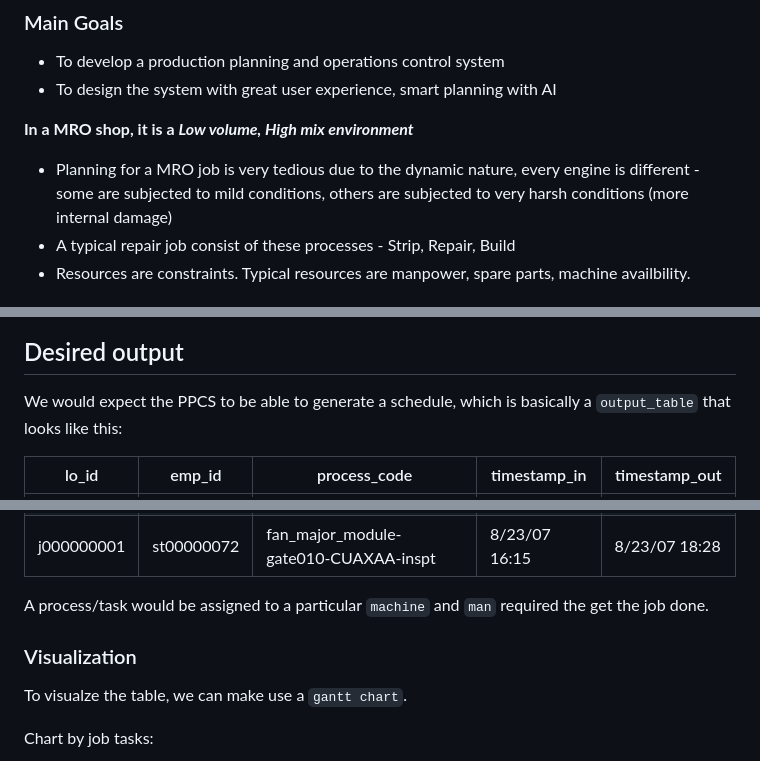
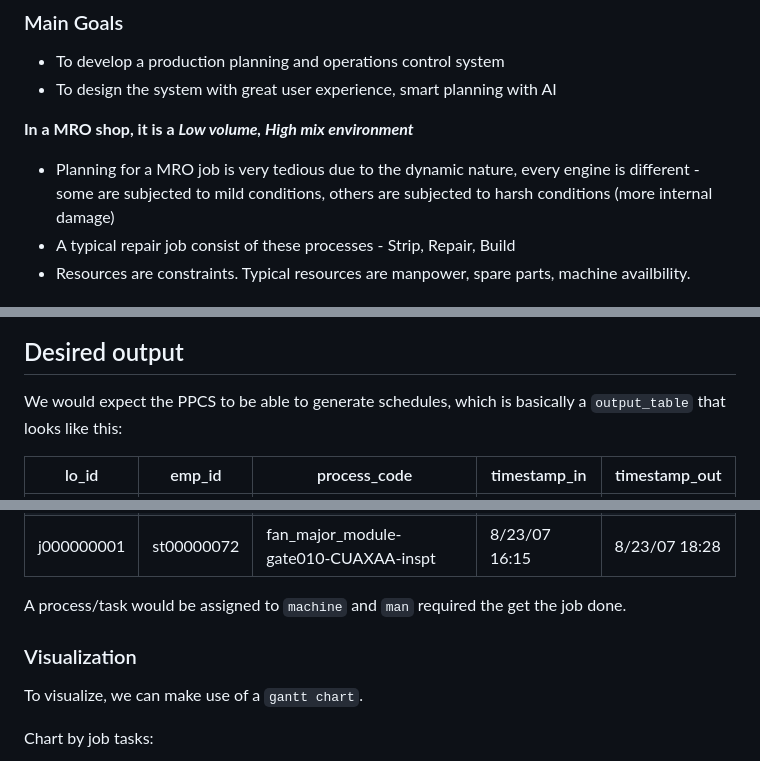
Before and after one commit to jakelime/ai-sb-user-149, a Markdown page: readme.md, 3 parts joined by grey strips. Rendered like a GitHub page.

Commit message:
corrected spelling mistakes

```diff
--- a/readme.md
+++ b/readme.md
@@ -10,7 +10,8 @@
 **In a MRO shop, it is a *Low volume, High mix environment***
 
 - Planning for a MRO job is very tedious due to the dynamic nature, every
-  engine is different - some are subjected to mild conditions, others are subjected to very harsh conditions (more internal damage)
+  engine is different - some are subjected to mild conditions, others are
+  subjected to harsh conditions (more internal damage)
 - A typical repair job consist of these processes - Strip, Repair, Build
 - Resources are constraints. Typical resources are manpower, spare parts,
   machine availbility.
@@ -32,7 +33,7 @@ for humans to interface with the tool and/or understand the input/output require
 
 ## Desired output
 
-We would expect the PPCS to be able to generate a schedule, which is basically a
+We would expect the PPCS to be able to generate schedules, which is basically a
 `output_table` that looks like this:
 
 |lo_id     |emp_id    |process_code                                |timestamp_in  |timestamp_out |
@@ -57,11 +58,11 @@ We would expect the PPCS to be able to generate a schedule, which is basically a
 |j000000001|st00000042|core_major_module-gate030-CUCAAA-hsgrnd     |5/31/08 8:00  |5/31/08 15:41 |
 |j000000001|st00000072|fan_major_module-gate010-CUAXAA-inspt       |8/23/07 16:15 |8/23/07 18:28 |
 
-A process/task would be assigned to a particular `machine` and `man` required the get the job done.
+A process/task would be assigned to `machine` and `man` required the get the job done.
 
 ### Visualization
 
-To visualze the table, we can make use a `gantt chart`.
+To visualize, we can make use of a `gantt chart`.
 
 Chart by job tasks:
 
```
Also changed, not shown: other parts of readme.md (+1 -1 lines).
